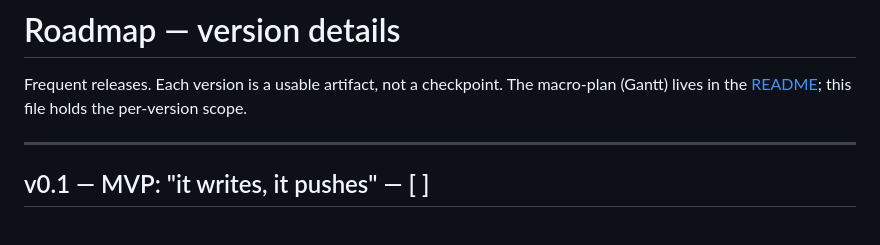
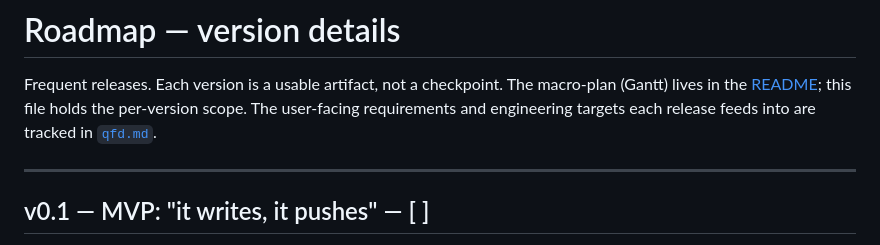
Before and after one commit to jcalixte/typewriter, a Markdown page: docs/roadmap.md, the part around the change. GitHub-like rendering.

Commit message:
docs(roadmap): link to qfd.md from intro

```diff
--- a/docs/roadmap.md
+++ b/docs/roadmap.md
@@ -2,7 +2,8 @@
 
 Frequent releases. Each version is a usable artifact, not a checkpoint.
 The macro-plan (Gantt) lives in the [README](../README.md#roadmap); this file
-holds the per-version scope.
+holds the per-version scope. The user-facing requirements and engineering
+targets each release feeds into are tracked in [`qfd.md`](qfd.md).
 
 ---
 
```
